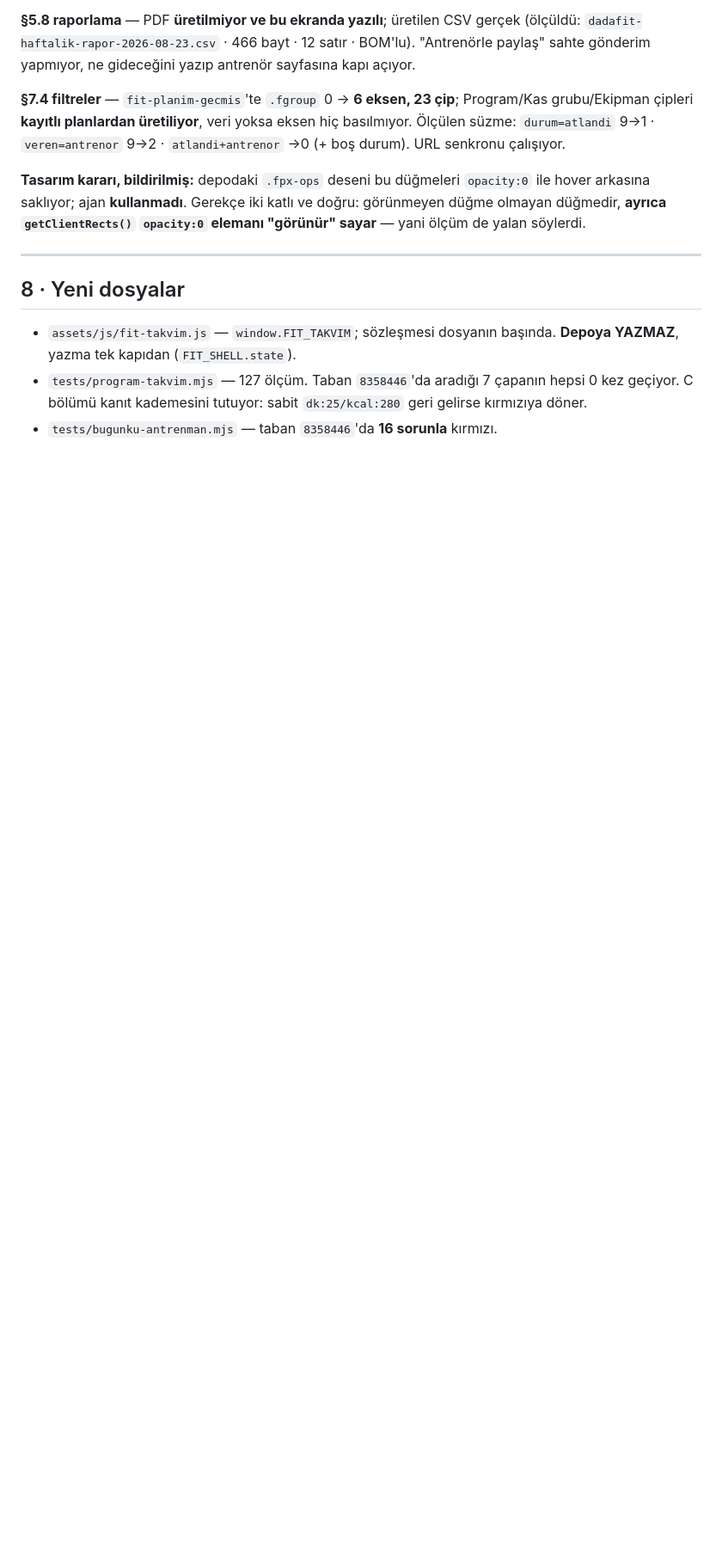
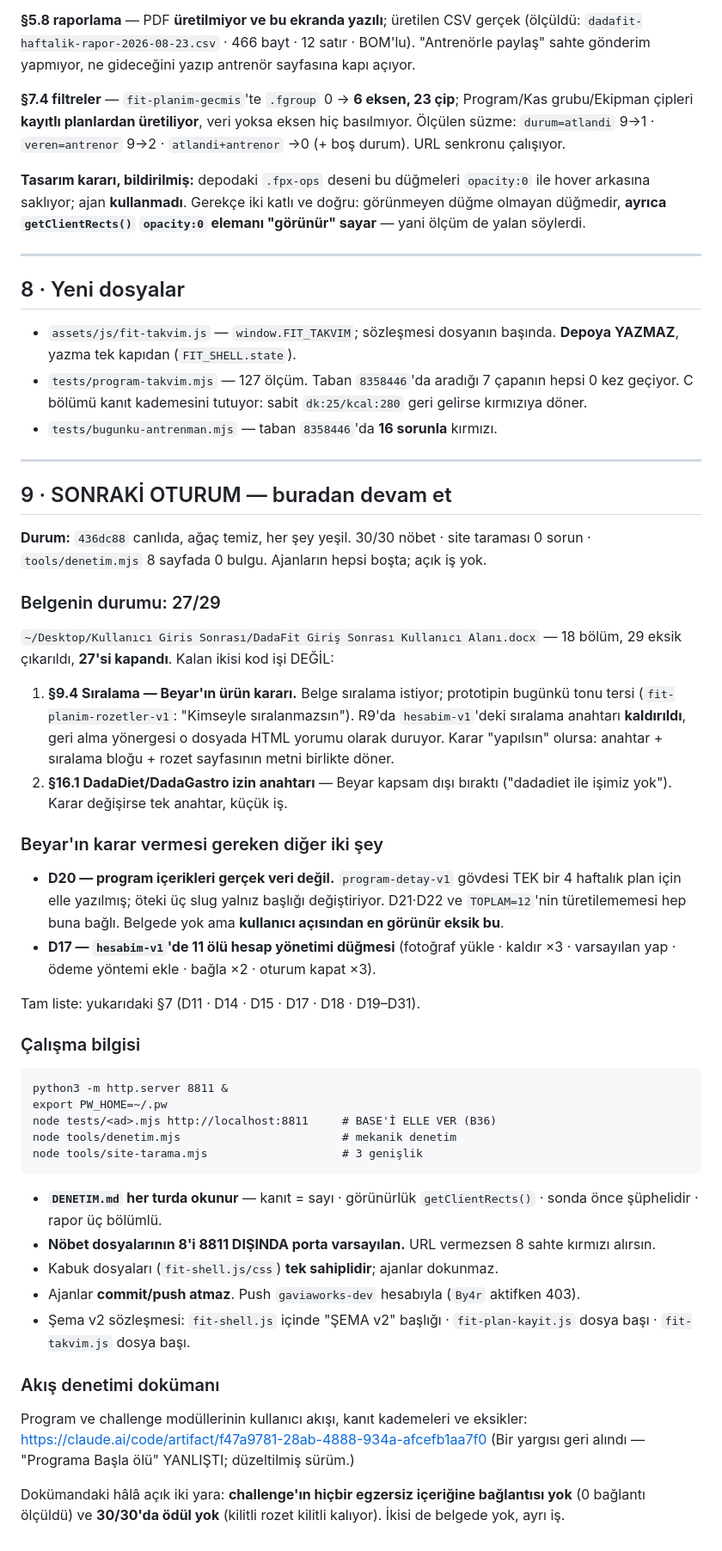
Before and after one commit to gaviaworks-dev/dadafit-prototip, a Markdown page: tasks/DEVIR-10.md, the part around the change. Shown at 86% size. GitHub-like rendering; blank space fills up the shorter version.

Commit message:
docs(DEVIR-10): sonraki oturum bölümü
Durum, belgenin 27/29 kapanışı, Beyar'ın karar vermesi gereken dört şey,
çalışma bilgisi ve akış dokümanının adresi.

Co-Authored-By: Claude Opus 5 (1M context) <noreply@anthropic.com>
Claude-Session: https://claude.ai/code/session_01GRAGAjNBJoSwgSDe942Qyk

````diff
--- a/tasks/DEVIR-10.md
+++ b/tasks/DEVIR-10.md
@@ -235,3 +235,65 @@ ve doğru: görünmeyen düğme olmayan düğmedir, **ayrıca `getClientRects()`
   hepsi 0 kez geçiyor. C bölümü kanıt kademesini tutuyor: sabit `dk:25/kcal:280`
   geri gelirse kırmızıya döner.
 - `tests/bugunku-antrenman.mjs` — taban `8358446`'da **16 sorunla** kırmızı.
+
+---
+
+## 9 · SONRAKİ OTURUM — buradan devam et
+
+**Durum:** `436dc88` canlıda, ağaç temiz, her şey yeşil.
+30/30 nöbet · site taraması 0 sorun · `tools/denetim.mjs` 8 sayfada 0 bulgu.
+Ajanların hepsi boşta; açık iş yok.
+
+### Belgenin durumu: 27/29
+
+`~/Desktop/Kullanıcı Giris Sonrası/DadaFit Giriş Sonrası Kullanıcı Alanı.docx`
+— 18 bölüm, 29 eksik çıkarıldı, **27'si kapandı**. Kalan ikisi kod işi DEĞİL:
+
+1. **§9.4 Sıralama — Beyar'ın ürün kararı.** Belge sıralama istiyor; prototipin
+   bugünkü tonu tersi (`fit-planim-rozetler-v1`: "Kimseyle sıralanmazsın").
+   R9'da `hesabim-v1`'deki sıralama anahtarı **kaldırıldı**, geri alma yönergesi
+   o dosyada HTML yorumu olarak duruyor. Karar "yapılsın" olursa: anahtar +
+   sıralama bloğu + rozet sayfasının metni birlikte döner.
+2. **§16.1 DadaDiet/DadaGastro izin anahtarı** — Beyar kapsam dışı bıraktı
+   ("dadadiet ile işimiz yok"). Karar değişirse tek anahtar, küçük iş.
+
+### Beyar'ın karar vermesi gereken diğer iki şey
+
+- **D20 — program içerikleri gerçek veri değil.** `program-detay-v1` gövdesi
+  TEK bir 4 haftalık plan için elle yazılmış; öteki üç slug yalnız başlığı
+  değiştiriyor. D21·D22 ve `TOPLAM=12`'nin türetilememesi hep buna bağlı.
+  Belgede yok ama **kullanıcı açısından en görünür eksik bu**.
+- **D17 — `hesabim-v1`'de 11 ölü hesap yönetimi düğmesi** (fotoğraf yükle ·
+  kaldır ×3 · varsayılan yap · ödeme yöntemi ekle · bağla ×2 · oturum kapat ×3).
+
+Tam liste: yukarıdaki §7 (D11 · D14 · D15 · D17 · D18 · D19–D31).
+
+### Çalışma bilgisi
+
+```
+python3 -m http.server 8811 &
+export PW_HOME=~/.pw
+node tests/<ad>.mjs http://localhost:8811     # BASE'İ ELLE VER (B36)
+node tools/denetim.mjs                        # mekanik denetim
+node tools/site-tarama.mjs                    # 3 genişlik
+```
+
+- **`DENETIM.md` her turda okunur** — kanıt = sayı · görünürlük
+  `getClientRects()` · sonda önce şüphelidir · rapor üç bölümlü.
+- **Nöbet dosyalarının 8'i 8811 DIŞINDA porta varsayılan.** URL vermezsen
+  8 sahte kırmızı alırsın.
+- Kabuk dosyaları (`fit-shell.js/css`) **tek sahiplidir**; ajanlar dokunmaz.
+- Ajanlar **commit/push atmaz**. Push `gaviaworks-dev` hesabıyla
+  (`By4r` aktifken 403).
+- Şema v2 sözleşmesi: `fit-shell.js` içinde "ŞEMA v2" başlığı ·
+  `fit-plan-kayit.js` dosya başı · `fit-takvim.js` dosya başı.
+
+### Akış denetimi dokümanı
+
+Program ve challenge modüllerinin kullanıcı akışı, kanıt kademeleri ve eksikler:
+https://claude.ai/code/artifact/f47a9781-28ab-4888-934a-afcefb1aa7f0
+(Bir yargısı geri alındı — "Programa Başla ölü" YANLIŞTI; düzeltilmiş sürüm.)
+
+Dokümandaki hâlâ açık iki yara: **challenge'ın hiçbir egzersiz içeriğine
+bağlantısı yok** (0 bağlantı ölçüldü) ve **30/30'da ödül yok** (kilitli rozet
+kilitli kalıyor). İkisi de belgede yok, ayrı iş.
````
